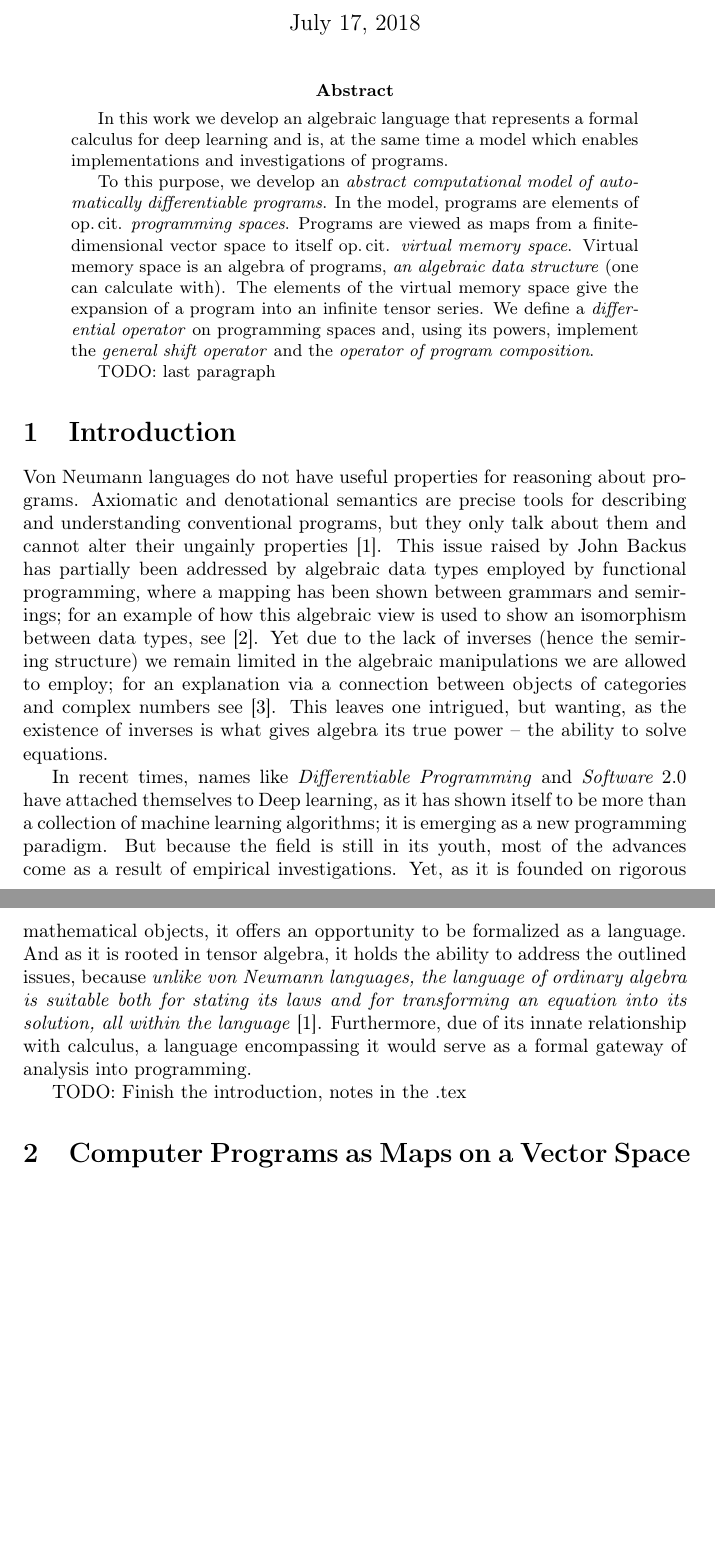
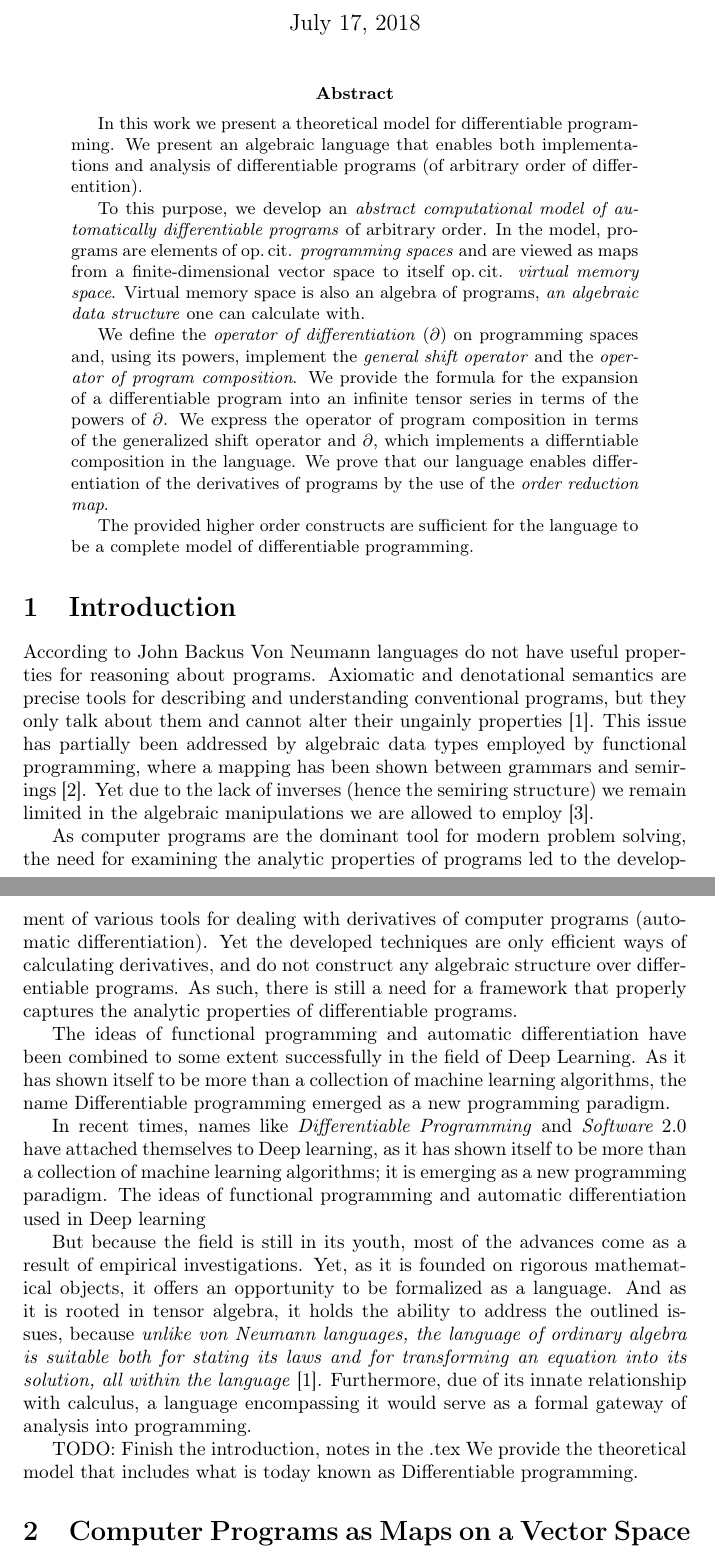
Before and after one commit to ZigaSajovic/Operational-Calculus-for-Differentiable-Programming, a LaTeX paper (latex/OperationalCalculusOnProgrammingSpaces.tex): two parts of pages 1 and 2 of 16 before the commit and two parts of pages 1 and 2 of 17 after it, joined at a grey line, cut so that both start at the same text, the shorter picture padded with empty space. Compiled offline with pdfLaTeX.

Commit message:
Aditions to introduction

```diff
--- a/latex/OperationalCalculusOnProgrammingSpaces.tex
+++ b/latex/OperationalCalculusOnProgrammingSpaces.tex
@@ -6,19 +6,32 @@
 
 \maketitle
  \begin{abstract}
-In this work we develop an algebraic language that represents a formal calculus for deep learning and is, at the same time a model which enables implementations and investigations of programs.
+   In this work we present a theoretical model for differentiable programming. We present an algebraic language that enables both implementations and analysis of differentiable programs (of arbitrary order of differentition).
 
-To this purpose, we develop an \emph{abstract computational model of automatically differentiable programs}. In the model, programs are elements of op.\,cit. \emph{programming spaces}. Programs are viewed as maps from a finite-dimensional vector space to itself op.\,cit. \emph{virtual memory space}. Virtual memory space is an algebra of programs, \emph{an algebraic data structure} (one can calculate with). The elements of the virtual memory space give the expansion of a program into an infinite tensor series. We define a \emph{differential operator} on programming spaces and, using its powers, implement the \emph{general shift operator} and the \emph{operator of program composition}.
+To this purpose, we develop an \emph{abstract computational model of automatically differentiable programs} of arbitrary order. In the model, programs are elements of op.\,cit. \emph{programming spaces} and are viewed as maps from a finite-dimensional vector space to itself op.\,cit. \emph{virtual memory space}.
+   Virtual memory space is also an algebra of programs, \emph{an algebraic data structure} one can calculate with.
 
-TODO: last paragraph
+We define the \emph{operator of differentiation} ($\D$) on programming spaces and, using its powers, implement the \emph{general shift operator} and the \emph{operator of program composition}.
+We provide the formula for the expansion of a differentiable program into an infinite tensor series in terms of the powers of $\D$. We express the operator of program composition in terms of the generalized shift operator and $\D$, which implements a differntiable composition in the language. We prove that our language enables differentiation of the derivatives of programs by the use of the \emph{order reduction map}.
+
+The provided higher order constructs are sufficient for the language to be a complete model of differentiable programming.
  \end{abstract}
 
 \section{Introduction}
 
-Von Neumann languages do not have useful properties for reasoning about programs. Axiomatic and denotational semantics are precise tools for describing and understanding conventional programs, but they only talk about them and cannot alter their ungainly
-properties \cite{backus}. This issue raised by John Backus has partially been addressed by algebraic data types employed by functional programming, where a mapping has been shown between grammars and semirings; for an example of how this algebraic view is used to show an isomorphism between data types, see \cite{7Trees}. Yet due to the lack of inverses (hence the semiring structure) we remain limited in the algebraic manipulations we are allowed to employ; for an explanation via a connection between objects of categories and complex numbers see \cite{complexCat}. This leaves one intrigued, but wanting, as the existence of inverses is what gives algebra its true power -- the ability to solve equations.
+According to John Backus Von Neumann languages do not have useful properties for reasoning about programs. Axiomatic and denotational semantics are precise tools for describing and understanding conventional programs, but they only talk about them and cannot alter their ungainly
+properties \cite{backus}. This issue has partially been addressed by algebraic data types employed by functional programming, where a mapping has been shown between grammars and semirings \cite{7Trees}.
+Yet due to the lack of inverses (hence the semiring structure) we remain limited in the algebraic manipulations we are allowed to employ \cite{complexCat}.
+
+As computer programs are the dominant tool for modern problem solving, the need for examining the analytic properties of programs led to the development of various tools for dealing with derivatives of computer programs (automatic differentiation). Yet the developed techniques are only efficient ways of calculating derivatives, and do not construct any algebraic structure over differentiable programs. As such, there is still a need for a framework that properly captures the analytic properties of differentiable programs.
+
+The ideas of functional programming and automatic differentiation have been combined to some extent successfully in the field of Deep Learning. As it has shown itself to be more than a collection of machine learning algorithms, the name Differentiable programming emerged as a new programming paradigm.
+
 
 In recent times, names like \emph{Differentiable Programming} and \emph{Software $2.0$} have attached themselves to Deep learning, as it has shown itself to be more than a collection of machine learning algorithms; it is emerging as a new programming paradigm.
+The ideas of functional programming and automatic differentiation used in Deep learning
+
+
 But because the field is still in its youth, most of the advances come as a result of empirical investigations.
 Yet, as it is founded on rigorous mathematical objects, it offers an opportunity to be formalized as a language.
 And as it is rooted in tensor algebra, it holds the ability to address the outlined issues, because \emph{unlike von Neumann languages, the language of ordinary algebra is suitable both for stating its laws and for transforming
@@ -26,7 +39,7 @@ an equation into its solution, all within the language} \cite{backus}.
 Furthermore, due of its innate relationship with calculus, a language encompassing it would serve as a formal gateway of analysis into programming.
 
 TODO: Finish the introduction, notes in the .tex
-
+We provide the theoretical model that includes what is today known as Differentiable programming.
 %a language in which basic words are neural networks
 
 %first we will build a tensor machine, its like building a language
```
Also changed, not shown: latex/OperationalCalculusOnProgrammingSpaces.tex (2 more changed lines).
